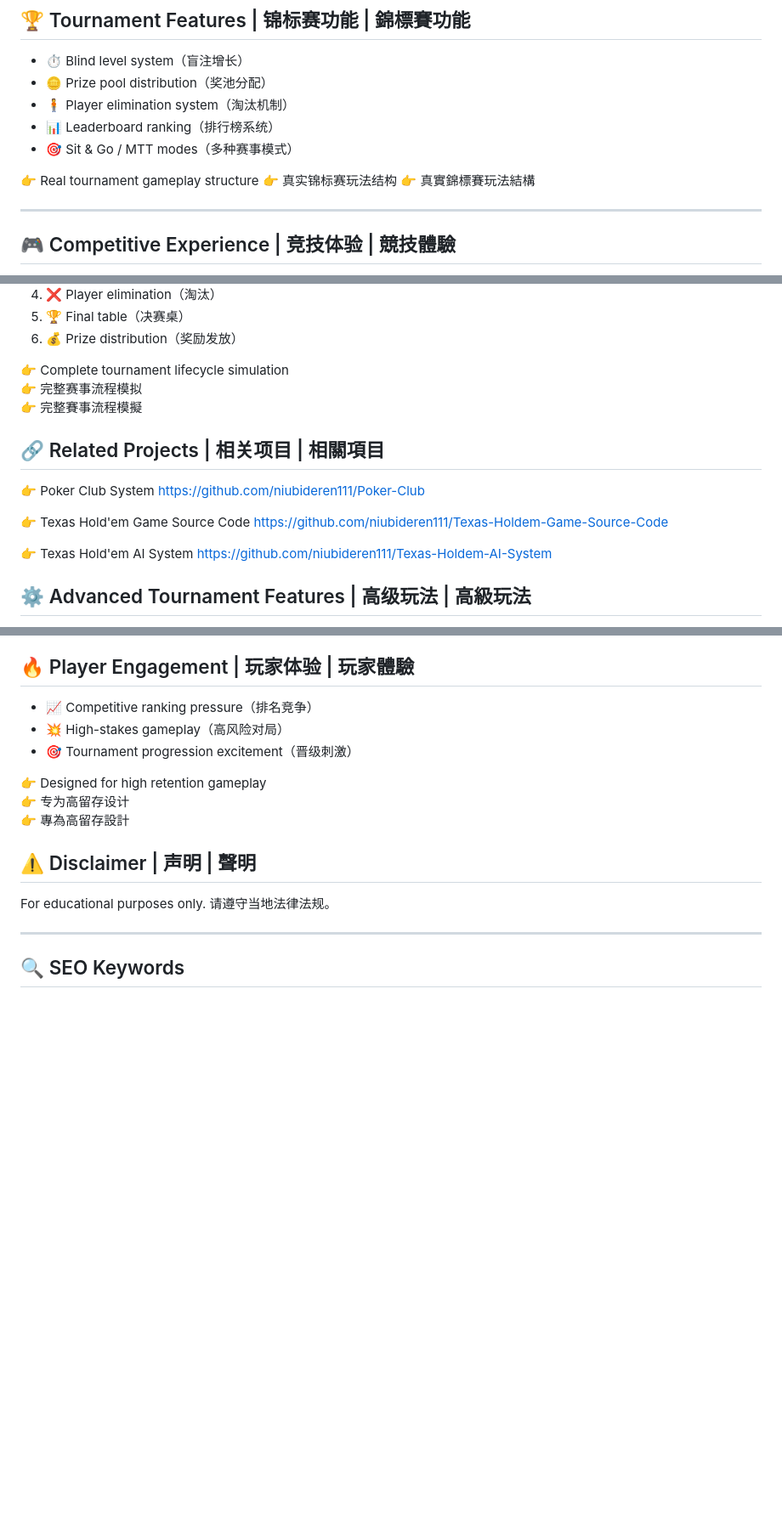
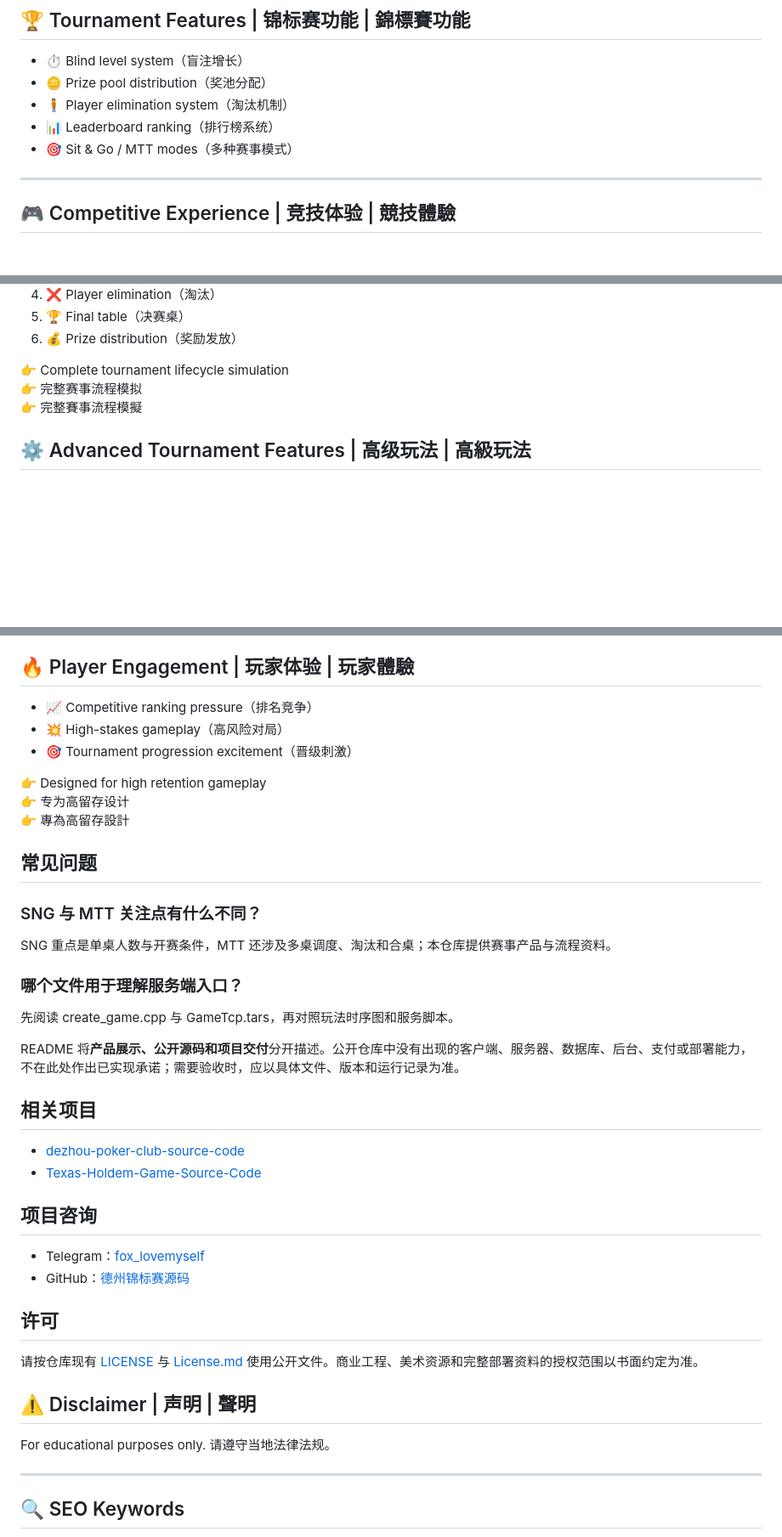
Before and after one commit to niubideren111/Texas-Hold-em-Tournament-Source-Code, a Markdown page: README.md, 3 parts joined by grey strips. Shown at 85% size. Rendered like a GitHub page; blank space fills up the shorter version.

```diff
--- a/README.md
+++ b/README.md
@@ -51,9 +51,6 @@ This project is a **Texas Hold'em Tournament System**, designed for building pro
 * 📊 Leaderboard ranking（排行榜系统）
 * 🎯 Sit & Go / MTT modes（多种赛事模式）
 
-👉 Real tournament gameplay structure
-👉 真实锦标赛玩法结构
-👉 真實錦標賽玩法結構
 
 ---
 
@@ -145,16 +137,6 @@ This project is a **Texas Hold'em Tournament System**, designed for building pro
 👉 完整赛事流程模拟
 👉 完整賽事流程模擬
 
-## 🔗 Related Projects | 相关项目 | 相關項目
-
-👉 Poker Club System
-https://github.com/niubideren111/Poker-Club
-
-👉 Texas Hold'em Game Source Code
-https://github.com/niubideren111/Texas-Holdem-Game-Source-Code
-
-👉 Texas Hold'em AI System
-https://github.com/niubideren111/Texas-Holdem-AI-System
 
 ## ⚙️ Advanced Tournament Features | 高级玩法 | 高級玩法
 
@@ -176,6 +158,31 @@ https://github.com/niubideren111/Texas-Holdem-AI-System
 👉 专为高留存设计
 👉 專為高留存設計
 
+## 常见问题
+
+### SNG 与 MTT 关注点有什么不同？
+SNG 重点是单桌人数与开赛条件，MTT 还涉及多桌调度、淘汰和合桌；本仓库提供赛事产品与流程资料。
+
+### 哪个文件用于理解服务端入口？
+先阅读 create_game.cpp 与 GameTcp.tars，再对照玩法时序图和服务脚本。
+
+ README 将**产品展示、公开源码和项目交付**分开描述。公开仓库中没有出现的客户端、服务器、数据库、后台、支付或部署能力，不在此处作出已实现承诺；需要验收时，应以具体文件、版本和运行记录为准。
+
+## 相关项目
+
+- [dezhou-poker-club-source-code](https://github.com/niubideren111/dezhou-poker-club-source-code)
+- [Texas-Holdem-Game-Source-Code](https://github.com/niubideren111/Texas-Holdem-Game-Source-Code)
+
+## 项目咨询
+
+- Telegram：[fox_lovemyself](https://t.me/fox_lovemyself)
+- GitHub：[德州锦标赛源码](https://github.com/niubideren111/Texas-Hold-em-Tournament-Source-Code)
+
+
+
+## 许可
+
+请按仓库现有 [LICENSE](LICENSE) 与 [License.md](License.md) 使用公开文件。商业工程、美术资源和完整部署资料的授权范围以书面约定为准。
 
 
 ## ⚠️ Disclaimer | 声明 | 聲明
```
Also changed, not shown: other parts of README.md (+5 -10 lines).
